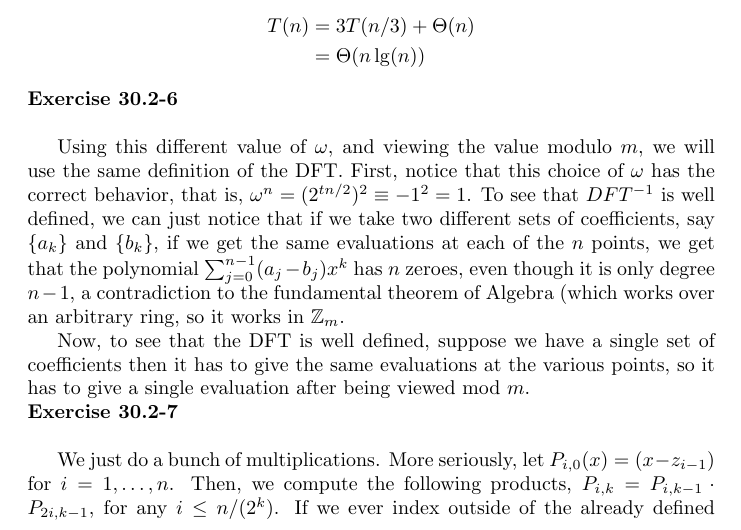
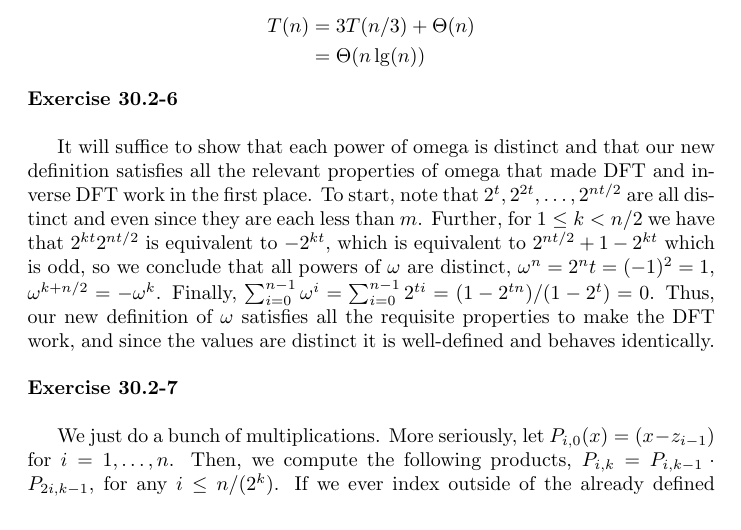
Before and after one commit to ajlohr270/CLRS_Solutions, a LaTeX document (Ch30.tex): part of page 5 of 12, cut so that both start at the same text. Compiled offline with pdfLaTeX.

Commit message:
added 30.2-6

```diff
--- a/Ch30.tex
+++ b/Ch30.tex
@@ -185,10 +185,7 @@ T(n) &= 3 T(n/3) + \Theta(n)\\
 
 \noindent\textbf{Exercise 30.2-6}\\
 
-Using this different value of $\omega$, and viewing the value modulo $m$, we will use the same definition of the DFT. First, notice that this choice of $\omega$ has the correct behavior, that is, $\omega^{n} = (2^{tn/2})^2 \equiv -1^2 =1$. To see that $DFT^{-1}$ is well defined, we can just notice that if we take two different sets of coefficients, say $\{a_k\}$ and $\{b_k\}$, if we get the same evaluations at each of the $n$ points, we get that the polynomial $\sum_{j=0}^{n-1} (a_j - b_j) x^k$ has $n$ zeroes, even though it is only degree $n-1$, a contradiction to the fundamental theorem of Algebra (which works over an arbitrary ring, so it works in $\mathbb{Z}_m$.
-
-Now, to see that the DFT is well defined, suppose we have a single set of coefficients then it has to give the same evaluations at the various points, so it has to give a single evaluation after being viewed mod $m$.
-%Finish! We need to know that we get the same result for DFT and inverse DFT regardless of which value of $t$ we choose.
+It will suffice to show that each power of omega is distinct and that our new definition satisfies all the relevant properties of omega that made DFT and inverse DFT work in the first place.  To start, note that $2^t, 2^{2t}, \ldots, 2^{nt/2}$ are all distinct and even since they are each less than $m$.  Further, for $1 \leq k < n/2$ we have that $2^{kt}2^{nt/2}$ is equivalent to $-2^{kt}$, which is equivalent to $2^{nt/2} + 1 - 2^{kt}$ which is odd, so we conclude that all powers of $\omega$ are distinct, $\omega^n = 2^nt = (-1)^2 = 1$, $\omega^{k + n/2} = -\omega^k$.  Finally, $\sum_{i=0}^{n-1} \omega^i = \sum_{i=0}^{n-1} 2^{ti} = (1-2^{tn})/(1-2^t) = 0$.  Thus, our new definition of $\omega$ satisfies all the requisite properties to make the DFT work, and since the values are distinct it is well-defined and behaves identically. \\
 
 \noindent\textbf{Exercise 30.2-7}\\
 
```
